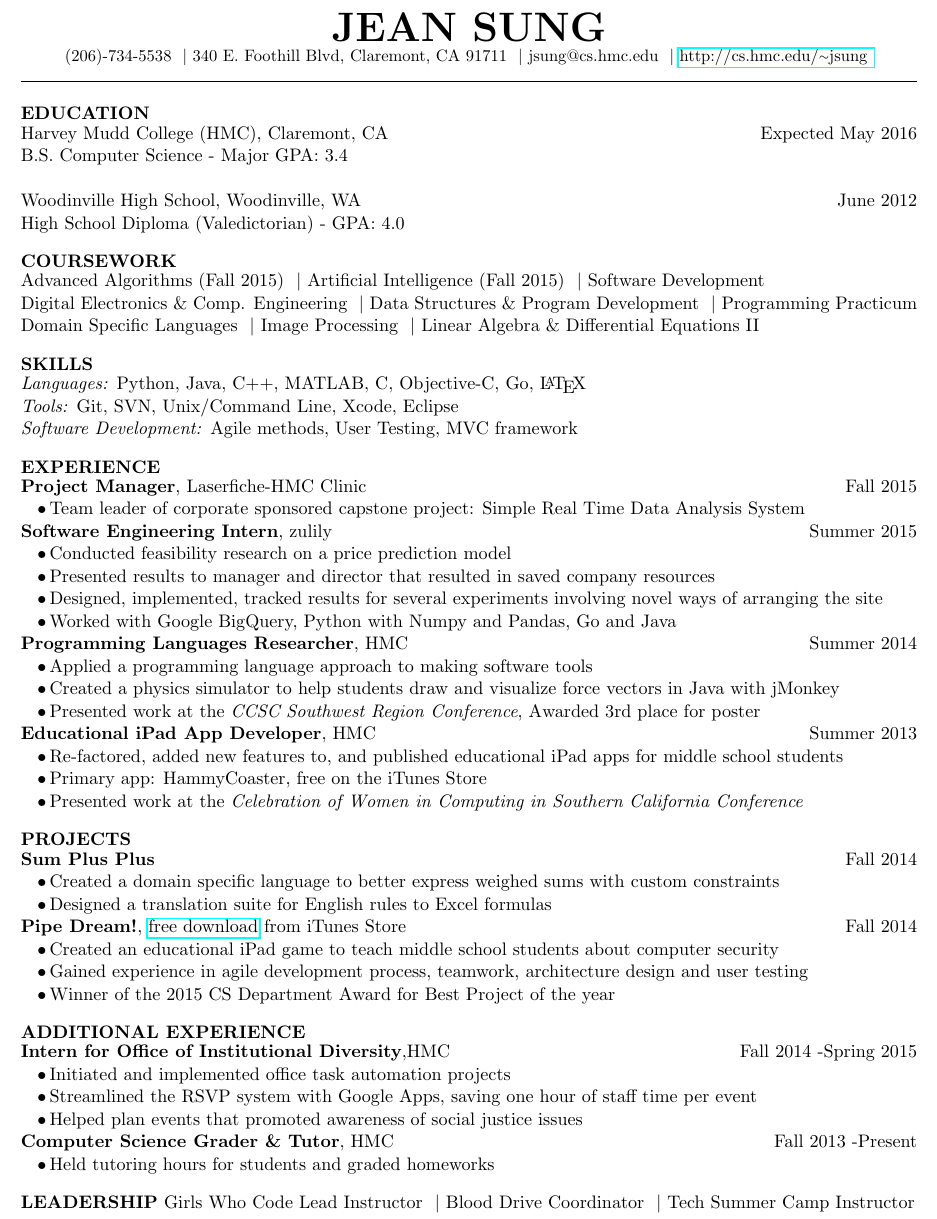
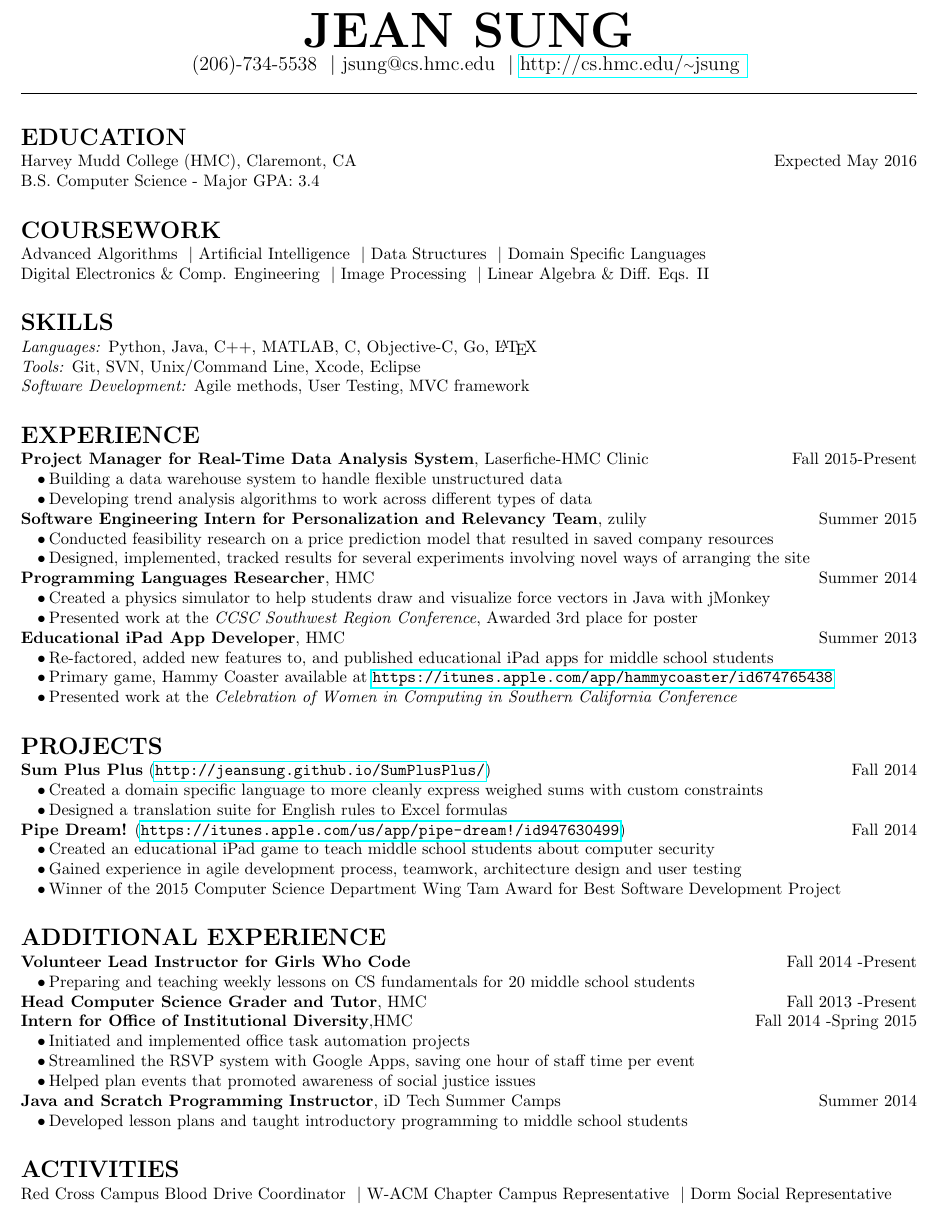
Before and after one commit to jeansung/ResumeCollection, a LaTeX CV (master_resume/JEANSUNG_RESUME.tex): part of the page, cut so that both start at the same text. Compiled offline with pdfLaTeX.

Commit message:
Fall 2015 HMC Career Fair Update
- removed high school information
- reduced the number of classes on the coursework section
- reformatted the titles to be bigger
- added clinic information
- moved up grutoring and girls who code to additional experience
- added stuff for activities

```diff
--- a/master_resume/JEANSUNG_RESUME.tex
+++ b/master_resume/JEANSUNG_RESUME.tex
@@ -36,38 +37,41 @@
 \begin{center}
 \selfName\\
 \phone \vb
-\addrA \addrB \vb
+%\addrA \addrB \vb
 \email \vb
 \website
 
 \hrulefill
 \end{center}
 
-% Force smaller spacing in between name and first element on page
-\vspace{-10pt}
+
+
 
 % Education
 \begin{flushleft}
-{\textbf{EDUCATION}}  \sectionNL
+\wrapTitle{EDUCATION}
 Harvey Mudd College (\HMC), Claremont, CA \rightAlign Expected May 2016  \\
-B.S. Computer Science - Major GPA: 3.4   \\~\\
-Woodinville High School, Woodinville, WA \rightAlign June 2012 \\
-High School Diploma (Valedictorian) - GPA: 4.0
+B.S. Computer Science - Major GPA: 3.4   \\
 \end{flushleft}
+
+% Education
+%Woodinville High School, Woodinville, WA \rightAlign June 2012 \\
+%High School Diploma (Valedictorian) - GPA: 4.0
 
 % Relevant Coursework
 \begin{flushleft}
-{\textbf{COURSEWORK}} \sectionNL
-Advanced Algorithms (Fall 2015)
-\vb Artificial Intelligence (Fall 2015)
-\vb Software Development \\
+\wrapTitle{COURSEWORK}
+Advanced Algorithms
+\vb Artificial Intelligence
+\vb Data Structures
+\vb Domain Specific Languages\\
 Digital Electronics \& Comp. Engineering
-\vb Data Structures \& Program Development
-\vb Programming Practicum \\
-Domain Specific Languages
 \vb Image Processing
-\vb Linear Algebra \& Differential Equations II
-%\vb Multivariable Calculus  \\
+\vb Linear Algebra \& Diff. Eqs. II
+
+% \& Program Development
+% \vb Programming Practicum \\
+% \vb Software Development
 % \vb Computability \& Logic
 % \vb Systems Engineering
 % \vb Discrete Mathematics
@@ -89,7 +93,7 @@ Domain Specific Languages
 
 %Skills
 \begin{flushleft}
-{\textbf{SKILLS}} \sectionNL
+\wrapTitle{SKILLS}
 \textit{Languages:} Python, Java, C++, MATLAB, C, Objective-C, Go, \LaTeX \\
 \textit{Tools:} Git, SVN, Unix/Command Line, Xcode, Eclipse \\ %, Mathematica \\
 \textit{Software Development:} Agile methods, User Testing, MVC framework
@@ -104,38 +108,41 @@ Domain Specific Languages
 
 % Experience
 \begin{flushleft}
-{\textbf{EXPERIENCE}} \sectionNL
-\textbf{Project Manager}, Laserfiche-HMC Clinic \rightAlign Fall 2015 \\
-\customtab Team leader of corporate sponsored capstone project: Simple Real Time Data Analysis System \\
-\textbf{Software Engineering Intern}, zulily \rightAlign Summer 2015 \\
-\customtab Conducted feasibility research on a price prediction model \\
-\customtab Presented results to manager and director that resulted in saved company resources \\
+\wrapTitle{EXPERIENCE}
+\textbf{Project Manager for Real-Time Data Analysis System}, Laserfiche-HMC Clinic \rightAlign Fall 2015-Present \\
+\customtab Building a data warehouse system to handle flexible unstructured data \\
+\customtab Developing trend analysis algorithms to work across different types of data \\
+\textbf{Software Engineering Intern for Personalization and Relevancy Team}, zulily \rightAlign Summer 2015 \\
+\customtab Conducted feasibility research on a price prediction model that resulted in saved company resources \\
 \customtab Designed, implemented, tracked results for several experiments involving novel ways of arranging the site \\
-\customtab Worked with Google BigQuery, Python with Numpy and Pandas, Go and Java \\
 
 \textbf{Programming Languages Researcher}, \HMC \rightAlign Summer 2014 \\
-\customtab Applied a programming language approach to making software tools \\
 \customtab Created a physics simulator to help students draw and visualize force vectors in Java with jMonkey\\
 \customtab Presented work at the \textit{CCSC Southwest Region Conference}, Awarded 3rd place for poster
 
 \textbf{Educational iPad App Developer}, \HMC \rightAlign Summer 2013 \\
 \customtab Re-factored, added new features to, and published educational iPad apps for middle school students \\
-\customtab Primary app: HammyCoaster, free on the iTunes Store \\
+\customtab Primary game, Hammy Coaster available at \url{https://itunes.apple.com/app/hammycoaster/id674765438} \\
 \customtab Presented work at the \textit{Celebration of Women in Computing in Southern California Conference }
 \end{flushleft}
 
+% zulily
+%\customtab Presented results to manager and director that resulted in saved company resources \\
+
+% Summer 2014
+% \customtab Applied a programming language approach to making software tools \\
+
 % CS Projects
 \begin{flushleft}
-{\textbf{PROJECTS}}  \sectionNL
-\textbf{Sum Plus Plus} \rightAlign Fall 2014 \\
-\customtab Created a domain specific language to better express weighed sums with custom constraints \\
+\wrapTitle{PROJECTS}
+\textbf{Sum Plus Plus} (\url{http://jeansung.github.io/SumPlusPlus/}) \rightAlign Fall 2014 \\
+\customtab Created a domain specific language to more cleanly express weighed sums with custom constraints \\
 \customtab Designed a translation suite for English rules to Excel formulas \\
 
-\textbf{Pipe Dream!},  \href{https://itunes.apple.com/us/app/pipe-dream!/id947630499?mt=8}{free download} from iTunes Store \rightAlign Fall 2014 \\
+\textbf{Pipe Dream!} (\url{https://itunes.apple.com/us/app/pipe-dream!/id947630499})  \rightAlign Fall 2014 \\
 \customtab Created an educational iPad game to teach middle school students about computer security\\
 \customtab Gained experience in agile development process, teamwork, architecture design and user testing \\
-\customtab Winner of the 2015 CS Department Award for Best Project of the year
-
+\customtab Winner of the 2015 Computer Science Department Wing Tam Award for Best Software Development Project
 %\textbf{Wake Me When}\\
 %\customtab Designed an app that is an alarm clock based on a user's distance from a set location \\
 %\customtab Implemented an Android application using Google Maps API and native alarm clock functionality \\
@@ -155,24 +162,35 @@ Domain Specific Languages
 
 % Additional Experience
 \begin{flushleft}
-{\textbf{ADDITIONAL EXPERIENCE } } \sectionNL
+\wrapTitle{ADDITIONAL EXPERIENCE}
+\textbf{Volunteer Lead Instructor for Girls Who Code} \rightAlign Fall 2014 -Present \\
+\customtab Preparing and teaching weekly lessons on CS fundamentals for 20 middle school students\\
+\textbf{Head Computer Science Grader and Tutor}, \HMC \rightAlign Fall 2013 -Present \\
 \textbf{Intern for Office of Institutional Diversity},\HMC \rightAlign Fall 2014 -Spring 2015 \\
 \customtab Initiated and implemented office task automation projects\\
 \customtab Streamlined the RSVP system with Google Apps, saving one hour of staff time per event  \\
 \customtab Helped plan events that promoted awareness of social justice issues \\
+\textbf{Java and Scratch Programming Instructor}, iD Tech Summer Camps \rightAlign Summer 2014 \\
+\customtab Developed lesson plans and taught introductory programming to  middle school students\\
 
-\textbf{Computer Science Grader \& Tutor}, \HMC \rightAlign Fall 2013 -Present \\ %
-\customtab Held tutoring hours for students and graded homeworks
 
-%\textbf{Java \& Scratch Programming Instructor}, iD Tech Summer Camps \rightAlign Summer 2014 \\
-%\customtab Developed lesson plans and taught introductory programming to  middle school students\\
+% Description for grutoring
+%\customtab Held tutoring hours for students and graded homeworks
+
+
 %Tutor, Upward Bound at Harvey Mudd College, Claremont CA  \>9/12 -5/13 \\
 %\customtab Worked with underprivileged high school students to cultivate study skills necessary to reach and \\ \customtabinline succeed in college \\
 \end{flushleft}
 
 
 % Leadership
-\flushleft {\textbf{LEADERSHIP} Girls Who Code Lead Instructor  \vb Blood Drive Coordinator \vb Tech Summer Camp Instructor
+\begin{flushleft}
+\wrapTitle{ACTIVITIES}
+\normalsize
+ Red Cross Campus Blood Drive  Coordinator
+ \vb W-ACM Chapter Campus Representative
+ \vb Dorm Social Representative
+\end{flushleft}
 % Fun
 %\flushleft {\textbf{Other interests} Chemistry \vb Linguistics \vb Cross-Country Running \vb Gymnastics \vb Springboard Diving
 %\vb Student Council Exec. Assistant
```
Also changed, not shown: master_resume/JEANSUNG_RESUME.pdf, master_resume/JEANSUNG_RESUME.tex (15 more changed lines).
